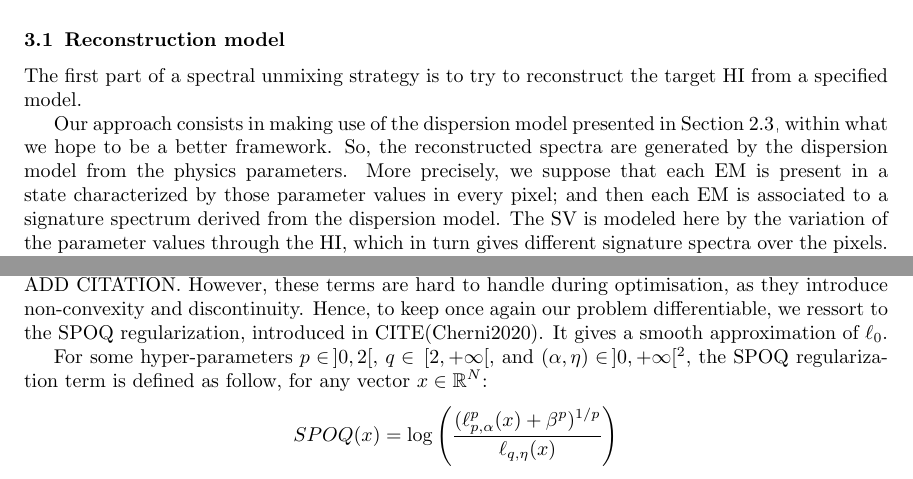
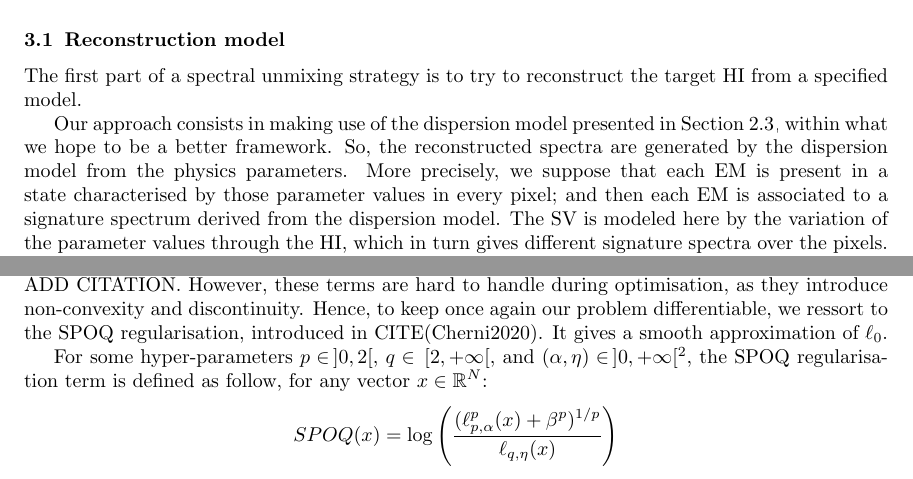
Before and after one commit to Javisty/spectral_unmixing, a LaTeX paper (latex/main.tex): two parts of pages 2 and 5 of 7, joined at a grey line, cut so that both start at the same text. Compiled offline with pdfLaTeX.

Commit message:
Replace consistently 'z' by 's' in a british way

```diff
--- a/latex/main.tex
+++ b/latex/main.tex
@@ -79,11 +79,11 @@ Based on the elements and observations we have seen so far, we come up with a fo
 \subsection{Reconstruction model}
 The first part of a spectral unmixing strategy is to try to reconstruct the target HI from a specified model.
 
-Our approach consists in making use of the dispersion model presented in Section \ref{sec:dispersion}, within what we hope to be a better framework. So, the reconstructed spectra are generated by the dispersion model from the physics parameters. More precisely, we suppose that each EM is present in a state characterized by those parameter values in every pixel; and then each EM is associated to a signature spectrum derived from the dispersion model. The SV is modeled here by the variation of the parameter values through the HI, which in turn gives different signature spectra over the pixels. Regarding the unmixing, we decided to use Linear Unmixing once again, so that our model would still compare to the one in the original paper. We then introduce abundances for each EM, accross the HI.
+Our approach consists in making use of the dispersion model presented in Section \ref{sec:dispersion}, within what we hope to be a better framework. So, the reconstructed spectra are generated by the dispersion model from the physics parameters. More precisely, we suppose that each EM is present in a state characterised by those parameter values in every pixel; and then each EM is associated to a signature spectrum derived from the dispersion model. The SV is modeled here by the variation of the parameter values through the HI, which in turn gives different signature spectra over the pixels. Regarding the unmixing, we decided to use Linear Unmixing once again, so that our model would still compare to the one in the original paper. We then introduce abundances for each EM, accross the HI.
 
 \subsubsection{Setting up the problem}
 
-We consider a HI $B \in \mathbb{R}^{N \times M \times S}$ consisting of $N \times M = \Pi$ pixels, each pixel giving a spectrum evalutated at wavelenghts $w_1,\dots, w_S$. We assume that there are $P$ EMs in the HI, characterized by sets of vectors of parameters $\theta_1,\dots, \theta_P$. As we put ourselves in the dispersion model framework, each $\theta_p \in \mathbb{R}^{N \times M \times K \times 4}$ actually corresponds to the parameters $\rho, \omega_0, \gamma, \epsilon_r$ introduced in the previous section, with different values for different pixels (for sake of lisibility, we define $T = K \times 4$ the number of parameters per EM). Then, we define the matrix of abundances $A \in [0, 1]^{N \times M\times P}$ such that $a_{i, j, p}$ corresponds to the abundance of EM $p$ in pixel $(i, j)$, and $\|A_{i, j, 1:P}\|_1 = 1$. Finally, $E(\theta_1,\dots, \theta_P) = E(\Theta) \in \mathbb{R}^{N \times M \times P \times S}$ gives the reference spectrum of each EM at each pixel, derived from the dispersion model: $E(\Theta)_{i, j, p, s} = \epsilon(\theta_{i, j, p}; w_s)$.
+We consider a HI $B \in \mathbb{R}^{N \times M \times S}$ consisting of $N \times M = \Pi$ pixels, each pixel giving a spectrum evalutated at wavelenghts $w_1,\dots, w_S$. We assume that there are $P$ EMs in the HI, characterised by sets of vectors of parameters $\theta_1,\dots, \theta_P$. As we put ourselves in the dispersion model framework, each $\theta_p \in \mathbb{R}^{N \times M \times K \times 4}$ actually corresponds to the parameters $\rho, \omega_0, \gamma, \epsilon_r$ introduced in the previous section, with different values for different pixels (for sake of lisibility, we define $T = K \times 4$ the number of parameters per EM). Then, we define the matrix of abundances $A \in [0, 1]^{N \times M\times P}$ such that $a_{i, j, p}$ corresponds to the abundance of EM $p$ in pixel $(i, j)$, and $\|A_{i, j, 1:P}\|_1 = 1$. Finally, $E(\theta_1,\dots, \theta_P) = E(\Theta) \in \mathbb{R}^{N \times M \times P \times S}$ gives the reference spectrum of each EM at each pixel, derived from the dispersion model: $E(\Theta)_{i, j, p, s} = \epsilon(\theta_{i, j, p}; w_s)$.
 
 \subsubsection{Model of the hyperspectral image}
 
@@ -167,9 +167,9 @@ To translate the sum-to-one constraint on the abundances, we rewrite it as a sum
 
 Regarding the abundances, we whish to enforce sparsity of abundances in every pixel; we would rather have a few EMs in significant abundances than a lot of EMs in small quantities. This prior is often relevant in real-wolrd applications ADD CITATION.
 
-Common choices to do so are the $\ell_0$ count measure, the $\ell_1$ norm, or the $\ell_p \ (p<1)$ quasi-norm ADD CITATION. However, these terms are hard to handle during optimisation, as they introduce non-convexity and discontinuity. Hence, to keep once again our problem differentiable, we ressort to the SPOQ regularization, introduced in CITE(Cherni2020). It gives a smooth approximation of $\ell_0$.
+Common choices to do so are the $\ell_0$ count measure, the $\ell_1$ norm, or the $\ell_p \ (p<1)$ quasi-norm ADD CITATION. However, these terms are hard to handle during optimisation, as they introduce non-convexity and discontinuity. Hence, to keep once again our problem differentiable, we ressort to the SPOQ regularisation, introduced in CITE(Cherni2020). It gives a smooth approximation of $\ell_0$.
 
-For some hyper-parameters $p\in \, ]0, 2[$, $q\in \, [2, +\infty[$, and $(\alpha, \eta) \in \, ]0, +\infty [^2$, the SPOQ regularization term is defined as follow, for any vector $x \in \mathbb{R}^N$:
+For some hyper-parameters $p\in \, ]0, 2[$, $q\in \, [2, +\infty[$, and $(\alpha, \eta) \in \, ]0, +\infty [^2$, the SPOQ regularisation term is defined as follow, for any vector $x \in \mathbb{R}^N$:
 $$SPOQ(x) = \log \left( \frac{(\ell_{p,\alpha}^p (x) + \beta^p)^{1/p}}{\ell_{q,\eta} (x)} \right)$$
         where
         $$\ell_{p,\alpha} (x) = \left( \sum_{n=1}^N (x_n^2 + \alpha^2)^{p/2} - \alpha^p \right)^p$$
```
Also changed, not shown: latex/main.tex (6 more changed lines).
